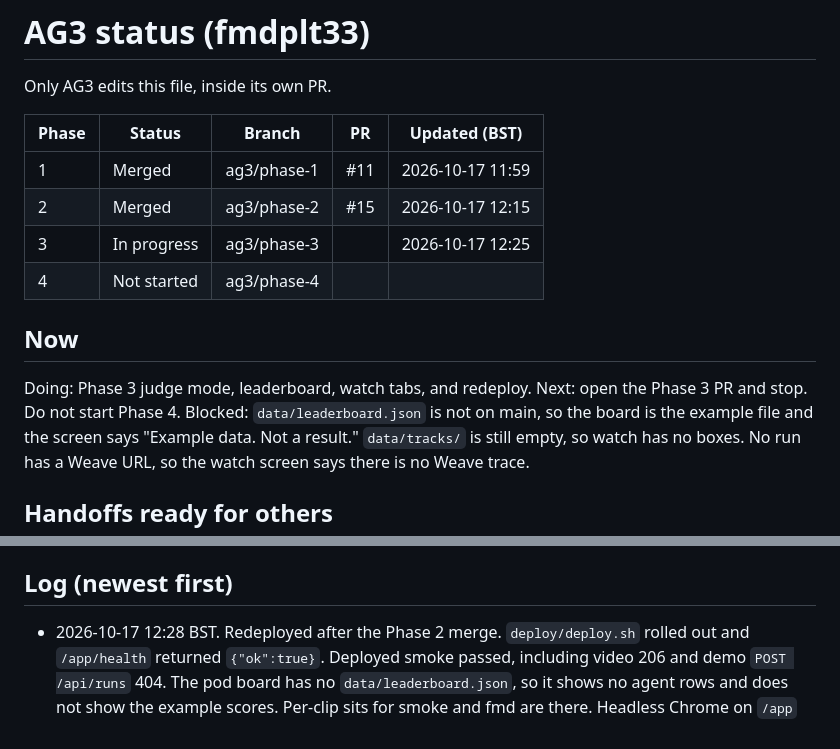
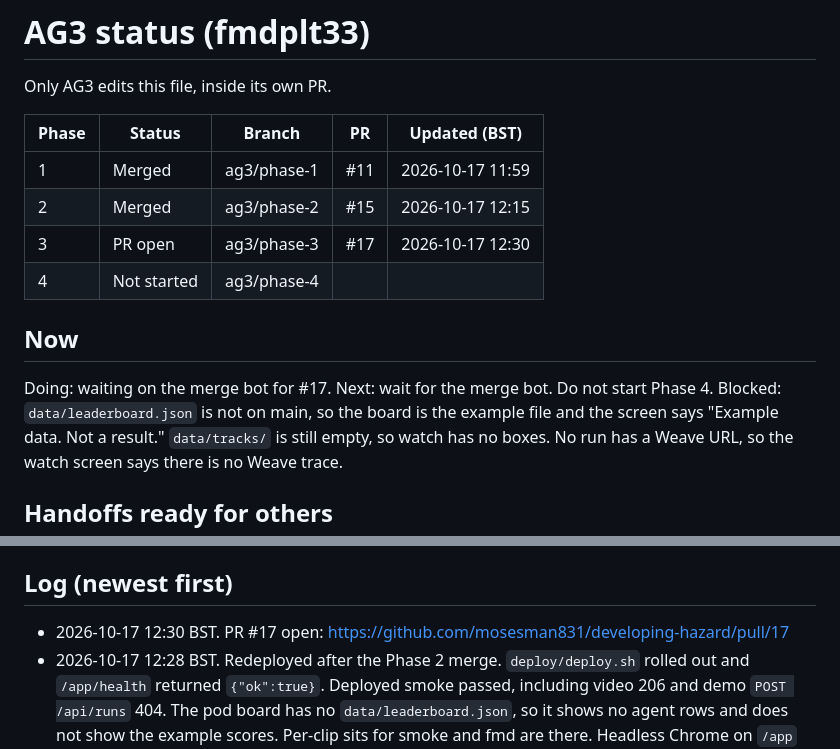
Before and after one commit to mosesman831/developing-hazard, a Markdown page: status/ag3.md, 2 parts joined by grey strips. Rendered like a GitHub page.

Commit message:
Record Phase 3 PR number on the AG3 checklist rows.
Co-authored-by: Cursor <cursoragent@cursor.com>

```diff
--- a/status/ag3.md
+++ b/status/ag3.md
@@ -6,13 +6,13 @@ Only AG3 edits this file, inside its own PR.
 |---|---|---|---|---|
 | 1 | Merged | ag3/phase-1 | #11 | 2026-10-17 11:59 |
 | 2 | Merged | ag3/phase-2 | #15 | 2026-10-17 12:15 |
-| 3 | In progress | ag3/phase-3 | | 2026-10-17 12:25 |
+| 3 | PR open | ag3/phase-3 | #17 | 2026-10-17 12:30 |
 | 4 | Not started | ag3/phase-4 | | |
 
 ## Now
 
-Doing: Phase 3 judge mode, leaderboard, watch tabs, and redeploy.
-Next: open the Phase 3 PR and stop. Do not start Phase 4.
+Doing: waiting on the merge bot for #17.
+Next: wait for the merge bot. Do not start Phase 4.
 Blocked: `data/leaderboard.json` is not on main, so the board is the example file and the screen says "Example data. Not a result." `data/tracks/` is still empty, so watch has no boxes. No run has a Weave URL, so the watch screen says there is no Weave trace.
 
 ## Handoffs ready for others
@@ -40,6 +40,7 @@ A segment does play from inside the pod via the in-cluster backend.
 
 ## Log (newest first)
 
+- 2026-10-17 12:30 BST. PR #17 open: https://github.com/mosesman831/developing-hazard/pull/17
 - 2026-10-17 12:28 BST. Redeployed after the Phase 2 merge. `deploy/deploy.sh` rolled out and `/app/health` returned `{"ok":true}`. Deployed smoke passed, including video 206 and demo `POST /api/runs` 404. The pod board has no `data/leaderboard.json`, so it shows no agent rows and does not show the example scores. Per-clip sits for smoke and fmd are there. Headless Chrome on `/app` showed the sit form with 6 segments ready.
 - 2026-10-17 12:25 BST. Phase 3 checks: `make test` 137 passed, `pytest tests/ag3` 22 passed. `make snapshot` 234197 bytes. Dev `scripts/smoke.sh` passed, including video 206. Headless Chrome: leaderboard shows the example banner, the reference line, and the per-clip sits; watch shows score 0, risk 0.00, the five agent tabs, and no Weave URL; sit shows name, role, seen-before, and "6 segments ready."
 - 2026-10-17 12:15 BST. Phase 2 merged: https://github.com/mosesman831/developing-hazard/pull/15
```
Also changed, not shown: CHECKLIST.md (+6 -6 lines).
